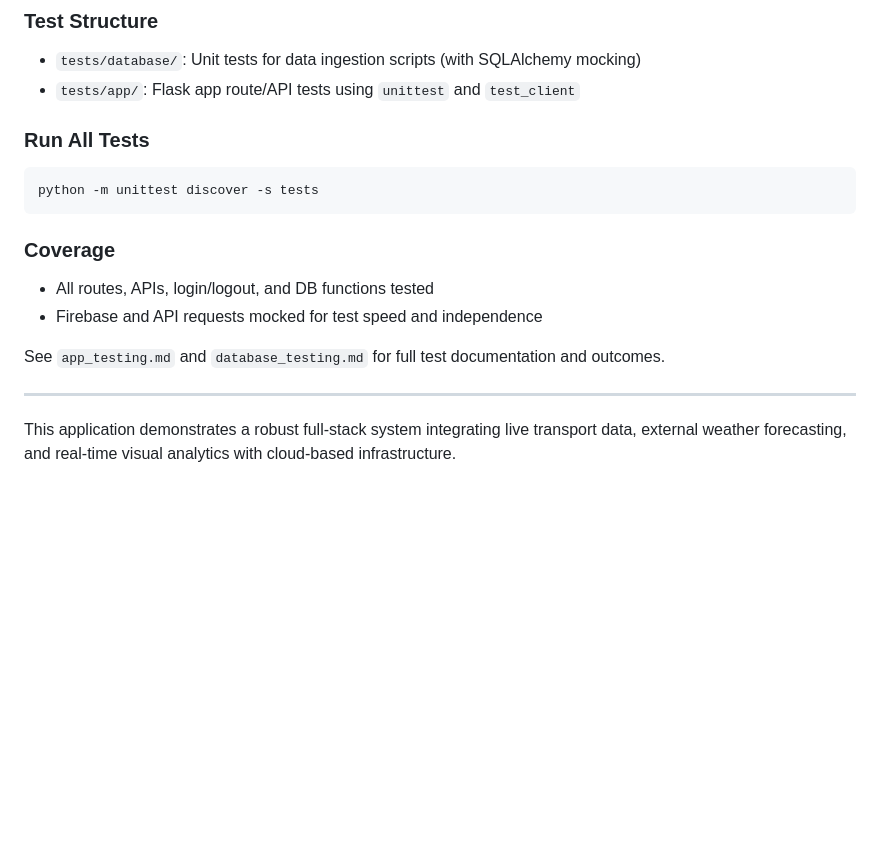
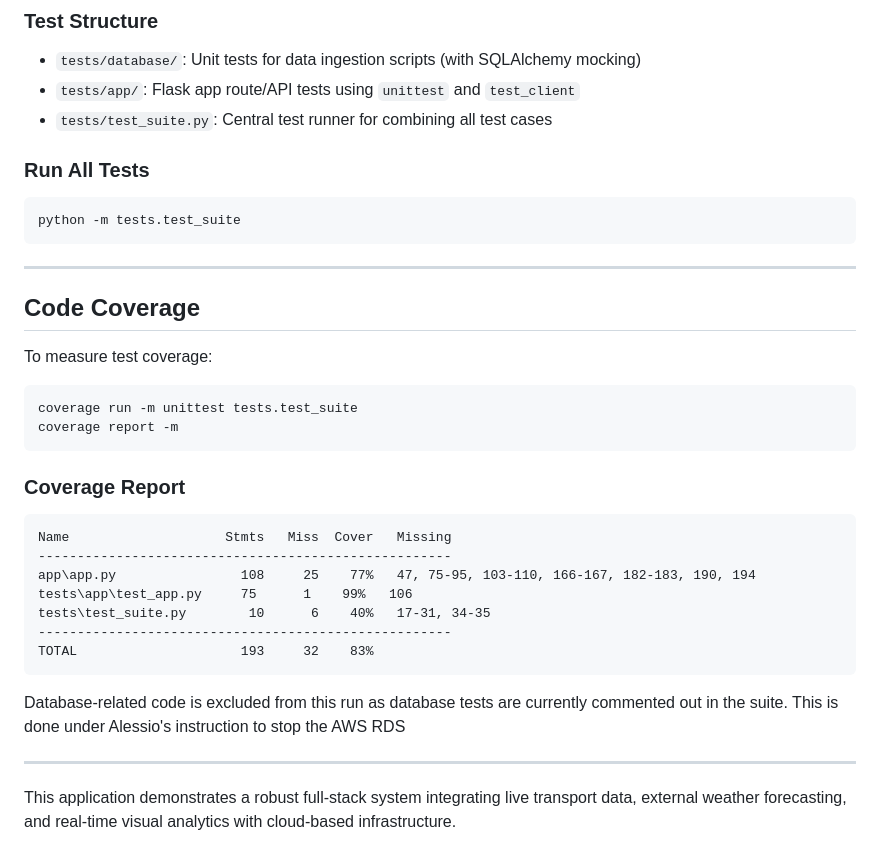
Before and after one commit to Justetete/COMP30830-SE-Group11-Dublin-Bike-Sharing-System, a Markdown page: README.md, the part around the change. Rendered like a GitHub page; blank space fills up the shorter version.

````diff
--- a/README.md
+++ b/README.md
@@ -128,17 +128,37 @@ Access the predictions section to see forecasted station occupancy based on the
 ### Test Structure
 - `tests/database/`: Unit tests for data ingestion scripts (with SQLAlchemy mocking)
 - `tests/app/`: Flask app route/API tests using `unittest` and `test_client`
+- `tests/test_suite.py`: Central test runner for combining all test cases
 
 ### Run All Tests
 ```bash
-python -m unittest discover -s tests
+python -m tests.test_suite
 ```
 
-### Coverage
-- All routes, APIs, login/logout, and DB functions tested
-- Firebase and API requests mocked for test speed and independence
+---
 
-See `app_testing.md` and `database_testing.md` for full test documentation and outcomes.
+## Code Coverage
+
+To measure test coverage:
+
+```bash
+coverage run -m unittest tests.test_suite
+coverage report -m
+```
+
+### Coverage Report
+
+```
+Name                    Stmts   Miss  Cover   Missing
+-----------------------------------------------------
+app\app.py                108     25    77%   47, 75-95, 103-110, 166-167, 182-183, 190, 194
+tests\app\test_app.py     75      1    99%   106
+tests\test_suite.py        10      6    40%   17-31, 34-35
+-----------------------------------------------------
+TOTAL                     193     32    83%
+```
+
+Database-related code is excluded from this run as database tests are currently commented out in the suite. This is done under Alessio's instruction to stop the AWS RDS
 
 ---
 
````
